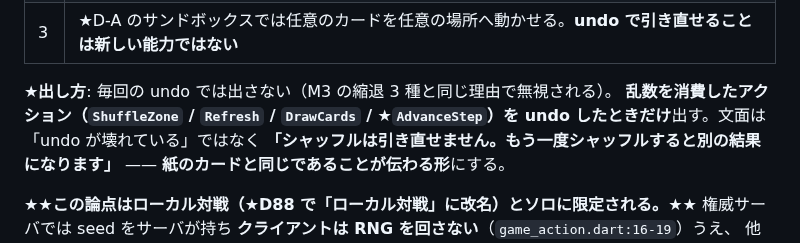
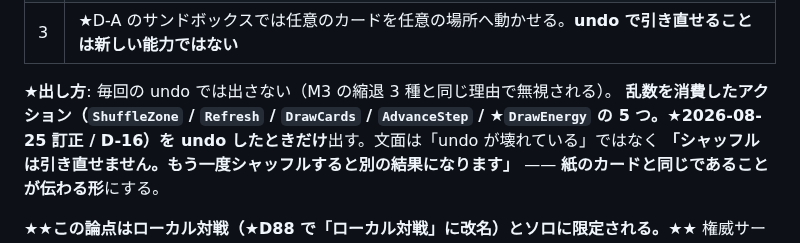
Before and after one commit to avidreadersheep/loveca, a Markdown page: docs/決定事項一覧.md, the part around the change. GitHub-like rendering.

```diff
--- a/docs/決定事項一覧.md
+++ b/docs/決定事項一覧.md
@@ -1708,7 +1708,7 @@ undone なアクションの**乱数消費は残るのに状態効果は消え
 | 3 | ★D-A のサンドボックスでは任意のカードを任意の場所へ動かせる。**undo で引き直せることは新しい能力ではない** |
 
 ★**出し方**: 毎回の undo では出さない（M3 の縮退 3 種と同じ理由で無視される）。
-**乱数を消費したアクション（`ShuffleZone` / `Refresh` / `DrawCards` / ★`AdvanceStep`）を
+**乱数を消費したアクション（`ShuffleZone` / `Refresh` / `DrawCards` / `AdvanceStep` / ★`DrawEnergy` の **5 つ**。★**2026-08-25 訂正 / D-16**）を
 undo したときだけ**出す。文面は「undo が壊れている」ではなく
 **「シャッフルは引き直せません。もう一度シャッフルすると別の結果になります」** ——
 **紙のカードと同じであることが伝わる形**にする。
```
Also changed, not shown: docs/盤面設計メモ.md (+4 -1 lines), ルール整合性チェック_v1.06.md (+47 -0 lines).
